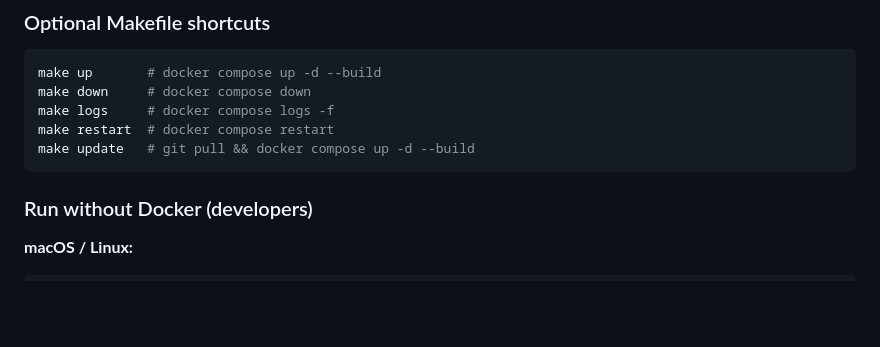
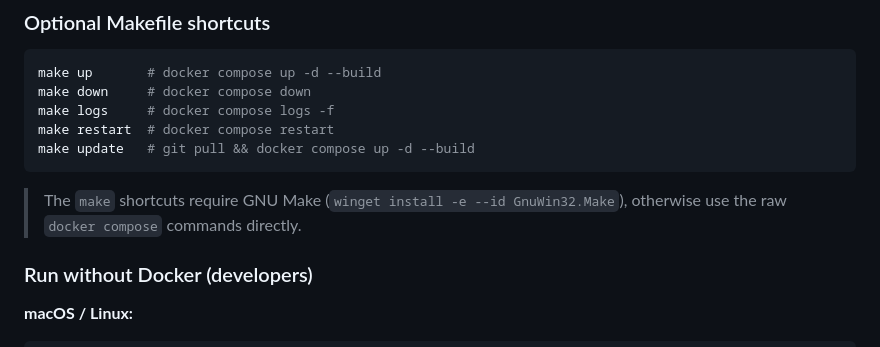
Before and after one commit to zeromeia0/webable, a Markdown page: README.md, the part around one of its changes. Rendered like a GitHub page; blank space fills up the shorter version.

Commit message:
working on readme

````diff
--- a/README.md
+++ b/README.md
@@ -116,6 +115,7 @@ make logs     # docker compose logs -f
 make restart  # docker compose restart
 make update   # git pull && docker compose up -d --build
 ```
+> The `make` shortcuts require GNU Make (`winget install -e --id GnuWin32.Make`), otherwise use the raw `docker compose` commands directly.
 
 ### Run without Docker (developers)
 
````
Also changed, not shown: other parts of README.md (+0 -1 lines).
